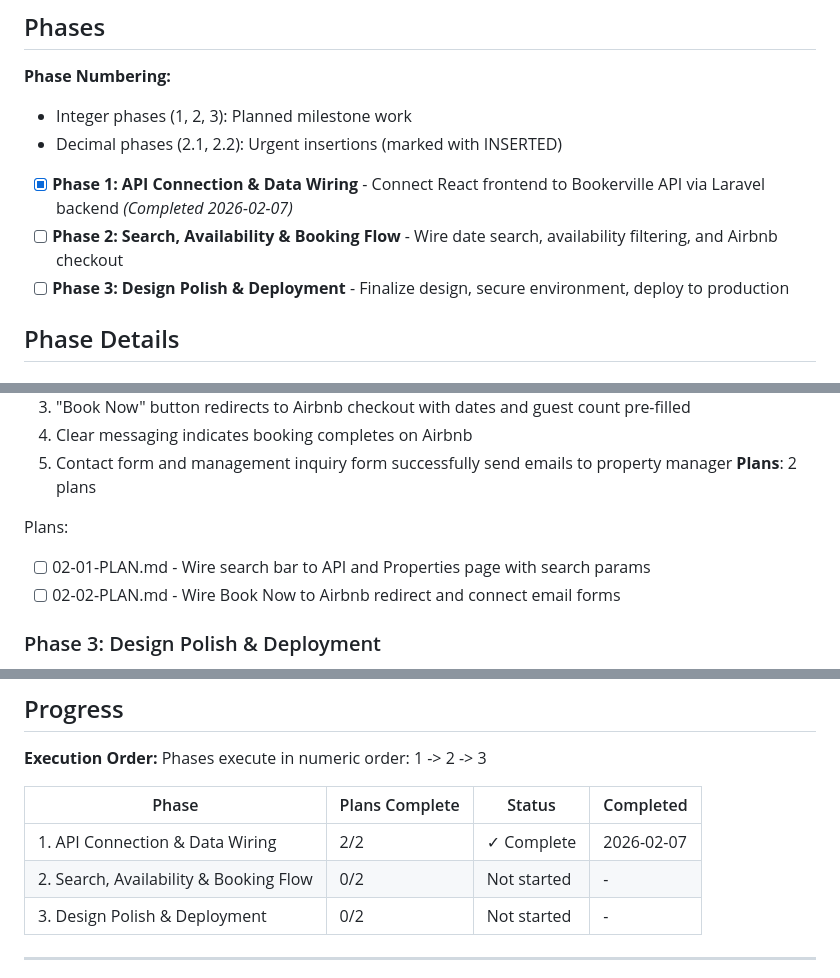
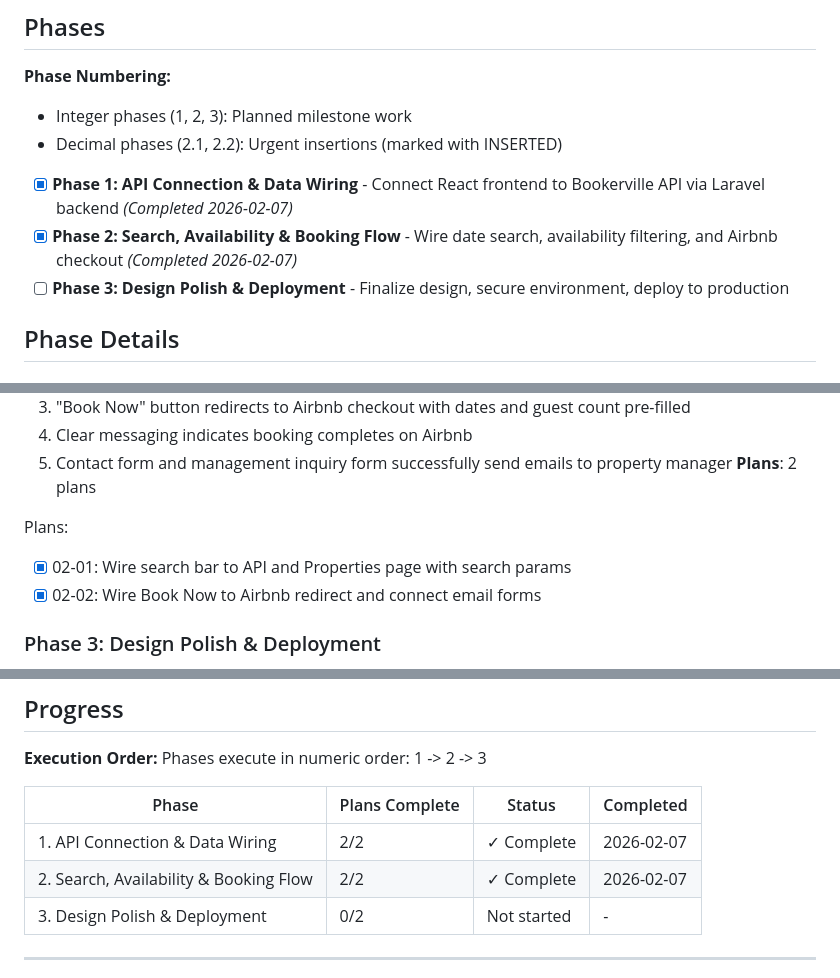
Before and after one commit to JCCTorres/toplist-backend, a Markdown page: .planning/ROADMAP.md, 3 parts joined by grey strips. Rendered like a GitHub page.

Commit message:
docs(phase-02): complete phase execution
Phase 2: Search, Availability & Booking Flow - verified passed (10/10 must-haves)

Plans completed:
- 02-01: Search flow with URL param navigation
- 02-02: Airbnb checkout redirect and email forms

Co-Authored-By: Claude <noreply@anthropic.com>

```diff
--- a/.planning/ROADMAP.md
+++ b/.planning/ROADMAP.md
@@ -11,7 +11,7 @@ This brownfield project is ~80% complete with Laravel backend and React frontend
 - Decimal phases (2.1, 2.2): Urgent insertions (marked with INSERTED)
 
 - [x] **Phase 1: API Connection & Data Wiring** - Connect React frontend to Bookerville API via Laravel backend *(Completed 2026-02-07)*
-- [ ] **Phase 2: Search, Availability & Booking Flow** - Wire date search, availability filtering, and Airbnb checkout
+- [x] **Phase 2: Search, Availability & Booking Flow** - Wire date search, availability filtering, and Airbnb checkout *(Completed 2026-02-07)*
 - [ ] **Phase 3: Design Polish & Deployment** - Finalize design, secure environment, deploy to production
 
 ## Phase Details
@@ -44,8 +44,8 @@ Plans:
 **Plans**: 2 plans
 
 Plans:
-- [ ] 02-01-PLAN.md - Wire search bar to API and Properties page with search params
-- [ ] 02-02-PLAN.md - Wire Book Now to Airbnb redirect and connect email forms
+- [x] 02-01: Wire search bar to API and Properties page with search params
+- [x] 02-02: Wire Book Now to Airbnb redirect and connect email forms
 
 ### Phase 3: Design Polish & Deployment
 **Goal**: Production-ready site with professional design matching mastervacationhomes.com quality
@@ -71,7 +71,7 @@ Phases execute in numeric order: 1 -> 2 -> 3
 | Phase | Plans Complete | Status | Completed |
 |-------|----------------|--------|-----------|
 | 1. API Connection & Data Wiring | 2/2 | ✓ Complete | 2026-02-07 |
-| 2. Search, Availability & Booking Flow | 0/2 | Not started | - |
+| 2. Search, Availability & Booking Flow | 2/2 | ✓ Complete | 2026-02-07 |
 | 3. Design Polish & Deployment | 0/2 | Not started | - |
 
 ---
```
Also changed, not shown: 1 other file.
